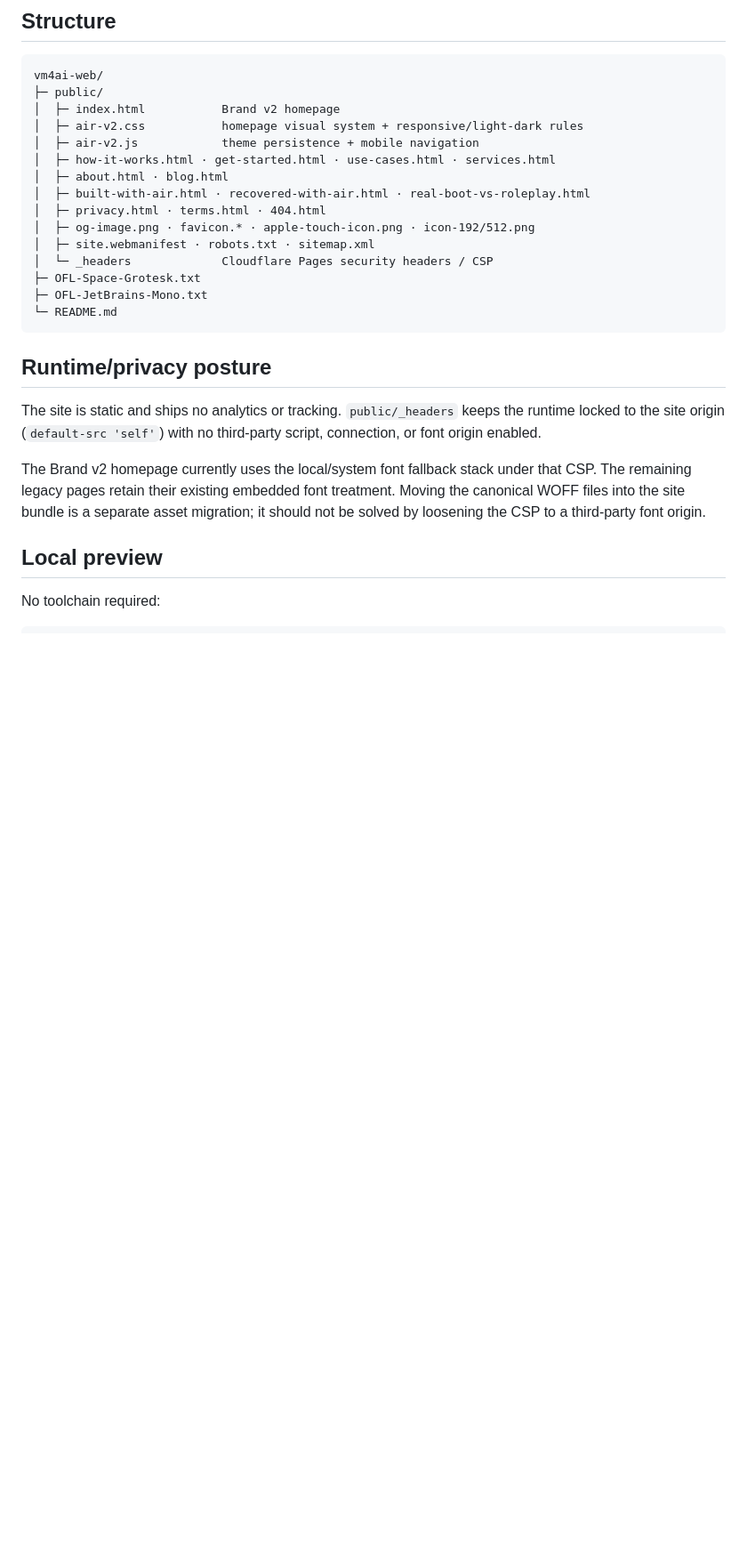
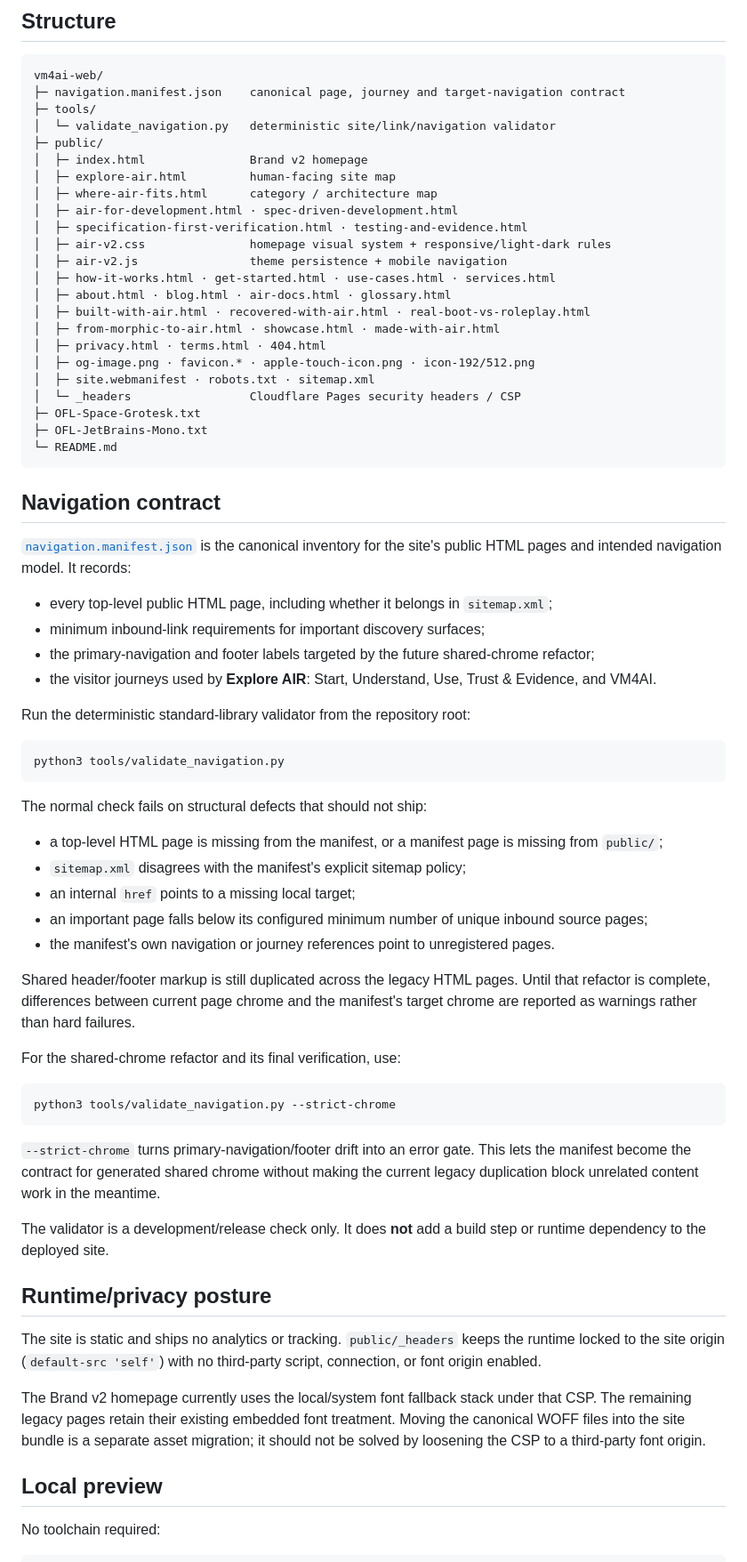
Before and after one commit to eddlev/vm4ai-web, a Markdown page: README.md, the part around the change. Shown at 89% size. Rendered like a GitHub page; blank space fills up the shorter version.

Commit message:
Document navigation contract and validation workflow

````diff
--- a/README.md
+++ b/README.md
@@ -33,21 +33,64 @@ The canonical brand rules and authored diagrams live in **[eddlev/air-brand](htt
 
 ```text
 vm4ai-web/
+├─ navigation.manifest.json    canonical page, journey and target-navigation contract
+├─ tools/
+│  └─ validate_navigation.py   deterministic site/link/navigation validator
 ├─ public/
-│  ├─ index.html           Brand v2 homepage
-│  ├─ air-v2.css           homepage visual system + responsive/light-dark rules
-│  ├─ air-v2.js            theme persistence + mobile navigation
+│  ├─ index.html               Brand v2 homepage
+│  ├─ explore-air.html         human-facing site map
+│  ├─ where-air-fits.html      category / architecture map
+│  ├─ air-for-development.html · spec-driven-development.html
+│  ├─ specification-first-verification.html · testing-and-evidence.html
+│  ├─ air-v2.css               homepage visual system + responsive/light-dark rules
+│  ├─ air-v2.js                theme persistence + mobile navigation
 │  ├─ how-it-works.html · get-started.html · use-cases.html · services.html
-│  ├─ about.html · blog.html
+│  ├─ about.html · blog.html · air-docs.html · glossary.html
 │  ├─ built-with-air.html · recovered-with-air.html · real-boot-vs-roleplay.html
+│  ├─ from-morphic-to-air.html · showcase.html · made-with-air.html
 │  ├─ privacy.html · terms.html · 404.html
 │  ├─ og-image.png · favicon.* · apple-touch-icon.png · icon-192/512.png
 │  ├─ site.webmanifest · robots.txt · sitemap.xml
-│  └─ _headers             Cloudflare Pages security headers / CSP
+│  └─ _headers                 Cloudflare Pages security headers / CSP
 ├─ OFL-Space-Grotesk.txt
 ├─ OFL-JetBrains-Mono.txt
 └─ README.md
 ```
+
+## Navigation contract
+
+[`navigation.manifest.json`](navigation.manifest.json) is the canonical inventory for the site's public HTML pages and intended navigation model. It records:
+
+- every top-level public HTML page, including whether it belongs in `sitemap.xml`;
+- minimum inbound-link requirements for important discovery surfaces;
+- the primary-navigation and footer labels targeted by the future shared-chrome refactor;
+- the visitor journeys used by **Explore AIR**: Start, Understand, Use, Trust & Evidence, and VM4AI.
+
+Run the deterministic standard-library validator from the repository root:
+
+```bash
+python3 tools/validate_navigation.py
+```
+
+The normal check fails on structural defects that should not ship:
+
+- a top-level HTML page is missing from the manifest, or a manifest page is missing from `public/`;
+- `sitemap.xml` disagrees with the manifest's explicit sitemap policy;
+- an internal `href` points to a missing local target;
+- an important page falls below its configured minimum number of unique inbound source pages;
+- the manifest's own navigation or journey references point to unregistered pages.
+
+Shared header/footer markup is still duplicated across the legacy HTML pages. Until that refactor is complete, differences between current page chrome and the manifest's target chrome are reported as warnings rather than hard failures.
+
+For the shared-chrome refactor and its final verification, use:
+
+```bash
+python3 tools/validate_navigation.py --strict-chrome
+```
+
+`--strict-chrome` turns primary-navigation/footer drift into an error gate. This lets the manifest become the contract for generated shared chrome without making the current legacy duplication block unrelated content work in the meantime.
+
+The validator is a development/release check only. It does **not** add a build step or runtime dependency to the deployed site.
 
 ## Runtime/privacy posture
 
````
